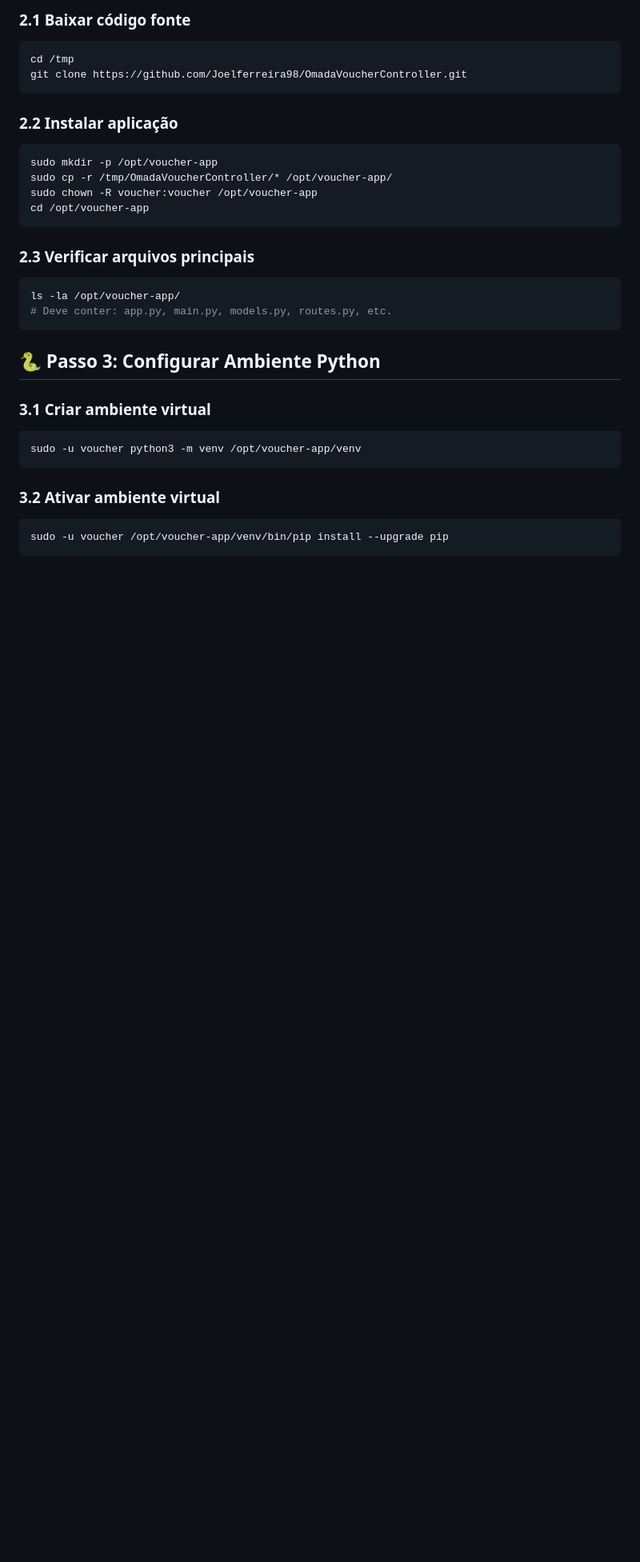
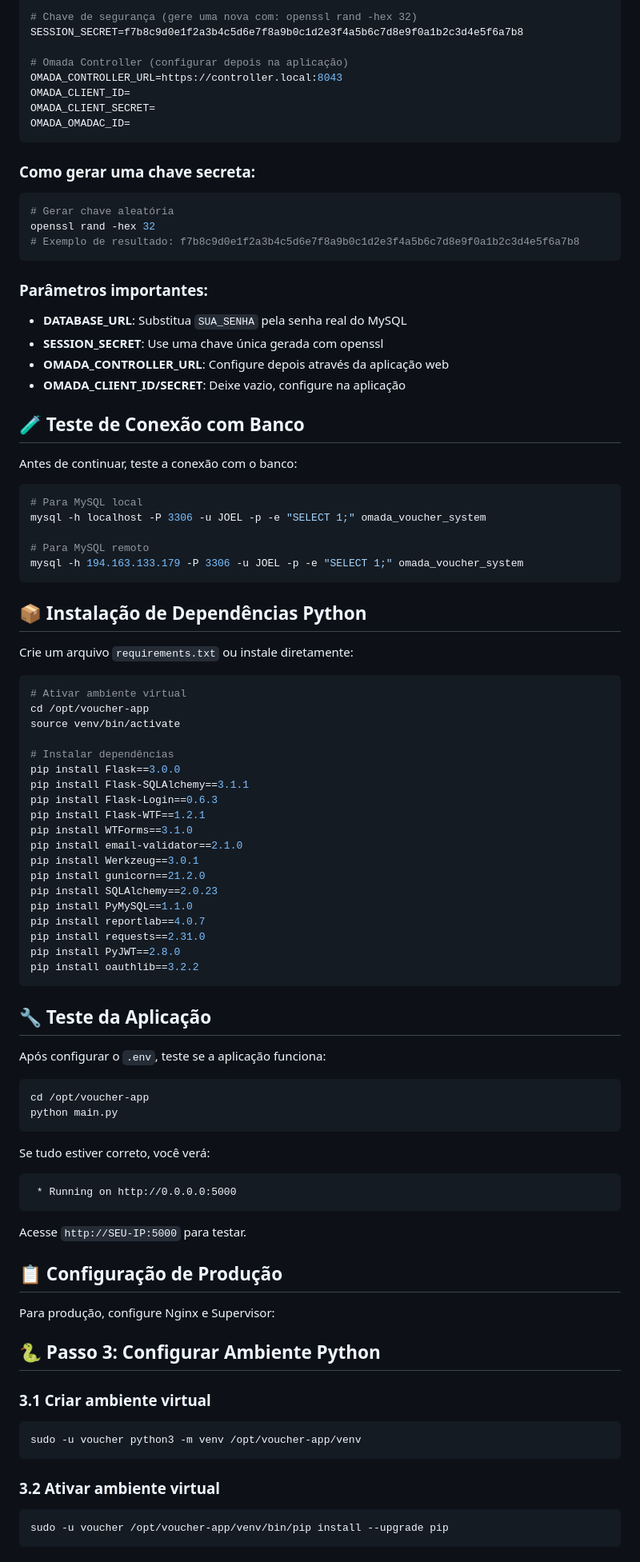
Before and after one commit to Joelferreira98/OmadaVoucherController, a Markdown page: MANUAL_INSTALL.md, the part around one of its changes. Shown at 80% size. Rendered like a GitHub page; blank space fills up the shorter version.

````diff
--- a/MANUAL_INSTALL.md
+++ b/MANUAL_INSTALL.md
@@ -32,23 +88,84 @@ sudo passwd voucher  # Opcional: definir senha
 
-### 2.1 Baixar código fonte
-```bash
-cd /tmp
-git clone https://github.com/Joelferreira98/OmadaVoucherController.git
+# Chave de segurança (gere uma nova com: openssl rand -hex 32)
+SESSION_SECRET=f7b8c9d0e1f2a3b4c5d6e7f8a9b0c1d2e3f4a5b6c7d8e9f0a1b2c3d4e5f6a7b8
+
+# Omada Controller (configurar depois na aplicação)
+OMADA_CONTROLLER_URL=https://controller.local:8043
+OMADA_CLIENT_ID=
+OMADA_CLIENT_SECRET=
+OMADA_OMADAC_ID=
 ```
 
-### 2.2 Instalar aplicação
+### Como gerar uma chave secreta:
 ```bash
-sudo mkdir -p /opt/voucher-app
-sudo cp -r /tmp/OmadaVoucherController/* /opt/voucher-app/
-sudo chown -R voucher:voucher /opt/voucher-app
-cd /opt/voucher-app
+# Gerar chave aleatória
+openssl rand -hex 32
+# Exemplo de resultado: f7b8c9d0e1f2a3b4c5d6e7f8a9b0c1d2e3f4a5b6c7d8e9f0a1b2c3d4e5f6a7b8
 ```
 
-### 2.3 Verificar arquivos principais
+### Parâmetros importantes:
+- **DATABASE_URL**: Substitua `SUA_SENHA` pela senha real do MySQL
+- **SESSION_SECRET**: Use uma chave única gerada com openssl
+- **OMADA_CONTROLLER_URL**: Configure depois através da aplicação web
+- **OMADA_CLIENT_ID/SECRET**: Deixe vazio, configure na aplicação
+
+## 🧪 Teste de Conexão com Banco
+
+Antes de continuar, teste a conexão com o banco:
+
 ```bash
-ls -la /opt/voucher-app/
-# Deve conter: app.py, main.py, models.py, routes.py, etc.
+# Para MySQL local
+mysql -h localhost -P 3306 -u JOEL -p -e "SELECT 1;" omada_voucher_system
+
+# Para MySQL remoto
+mysql -h 194.163.133.179 -P 3306 -u JOEL -p -e "SELECT 1;" omada_voucher_system
 ```
+
+## 📦 Instalação de Dependências Python
+
+Crie um arquivo `requirements.txt` ou instale diretamente:
+
+```bash
+# Ativar ambiente virtual
+cd /opt/voucher-app
+source venv/bin/activate
+
+# Instalar dependências
+pip install Flask==3.0.0
+pip install Flask-SQLAlchemy==3.1.1
+pip install Flask-Login==0.6.3
+pip install Flask-WTF==1.2.1
+pip install WTForms==3.1.0
+pip install email-validator==2.1.0
+pip install Werkzeug==3.0.1
+pip install gunicorn==21.2.0
+pip install SQLAlchemy==2.0.23
+pip install PyMySQL==1.1.0
+pip install reportlab==4.0.7
+pip install requests==2.31.0
+pip install PyJWT==2.8.0
+pip install oauthlib==3.2.2
+```
+
+## 🔧 Teste da Aplicação
+
+Após configurar o `.env`, teste se a aplicação funciona:
+
+```bash
+cd /opt/voucher-app
+python main.py
+```
+
+Se tudo estiver correto, você verá:
+```
+ * Running on http://0.0.0.0:5000
+```
+
+Acesse `http://SEU-IP:5000` para testar.
+
+## 📋 Configuração de Produção
+
+Para produção, configure Nginx e Supervisor:
 
 ## 🐍 Passo 3: Configurar Ambiente Python
 
````
Also changed, not shown: other parts of MANUAL_INSTALL.md (+69 -13 lines), SIMPLE_MANUAL_INSTALL.md (added, +232 -0 lines), replit.md (+18 -0 lines).
